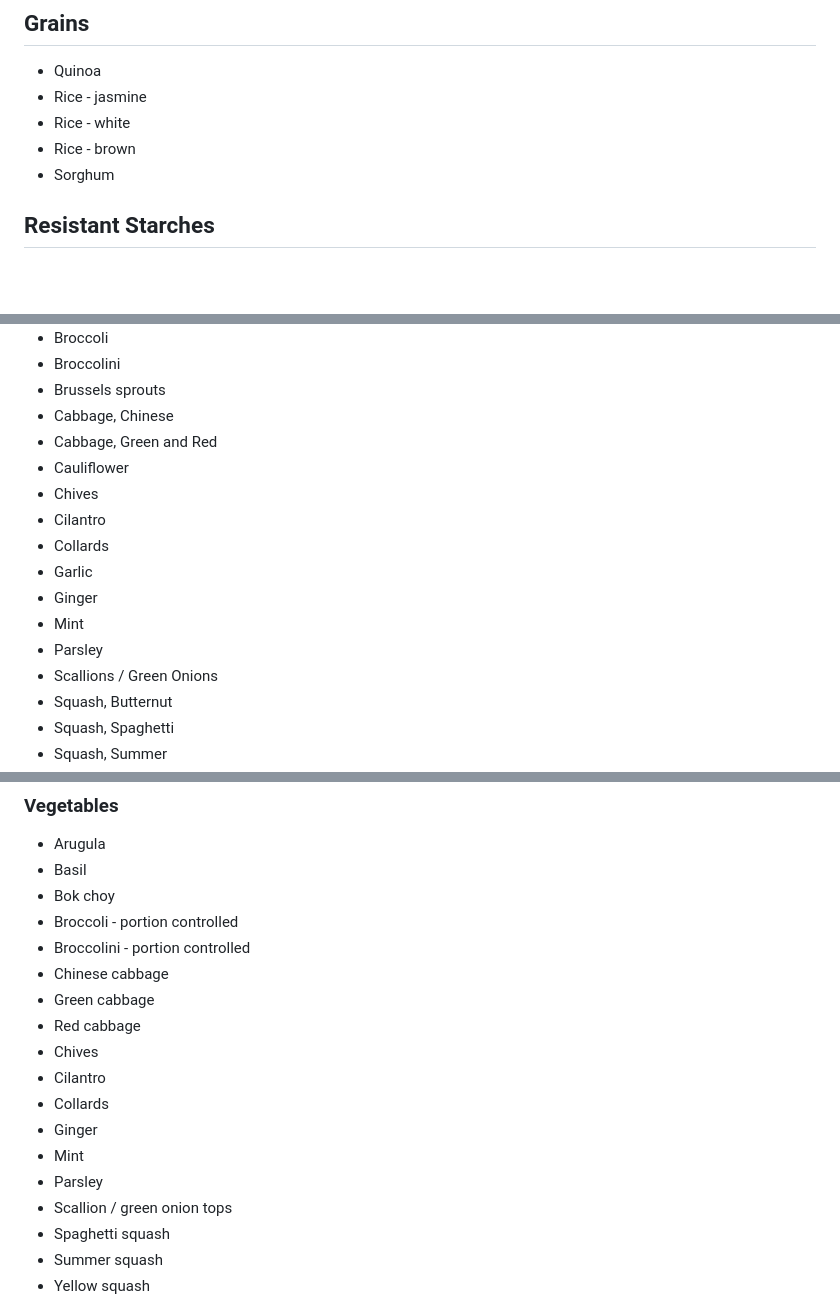
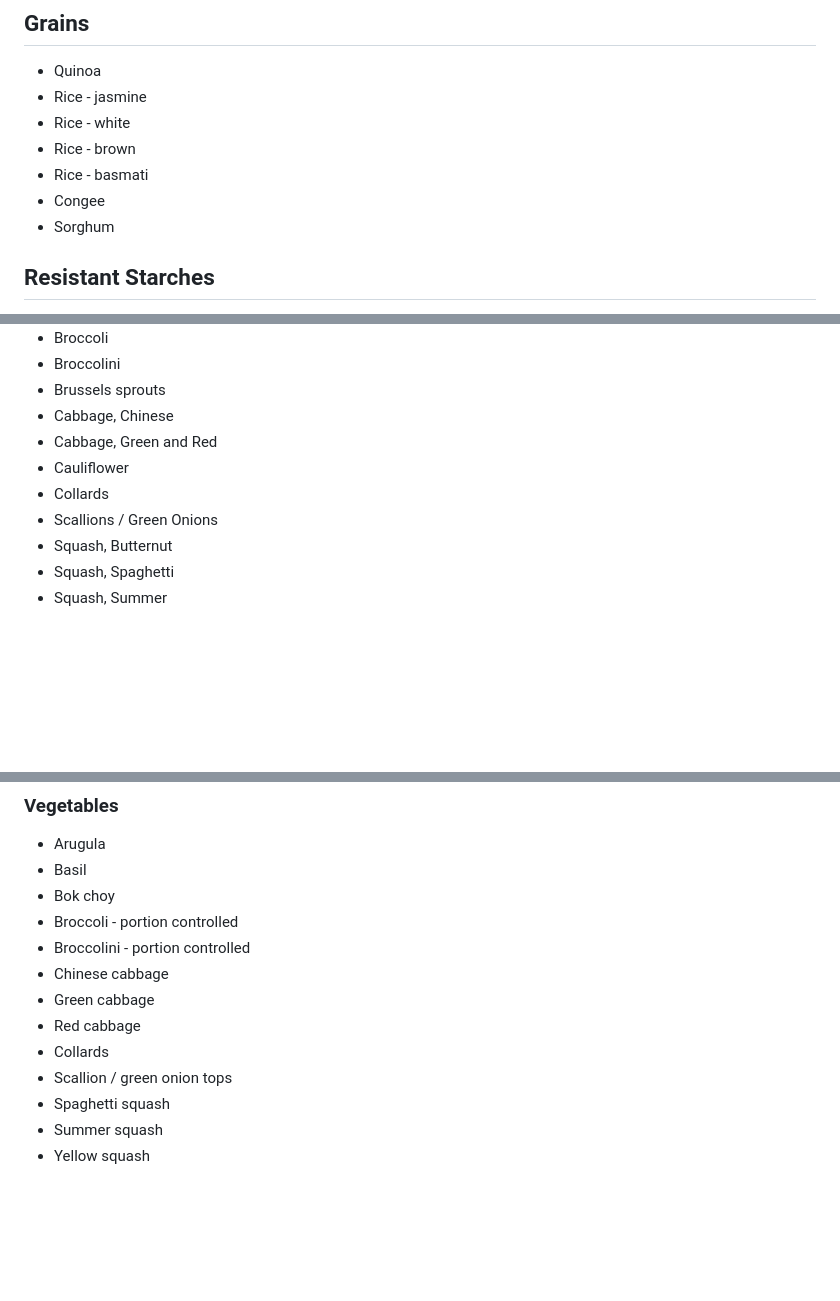
Before and after one commit to eflaherty/Projects, a Markdown page: LC/diet/Foods_for_Me.md, 3 parts joined by grey strips. GitHub-like rendering; blank space fills up the shorter version.

```diff
--- a/LC/diet/Foods_for_Me.md
+++ b/LC/diet/Foods_for_Me.md
@@ -5,6 +5,8 @@
 - Rice - jasmine
 - Rice - white
 - Rice - brown
+- Rice - basmati
+- Congee
 - Sorghum
 
 ## Resistant Starches
@@ -22,13 +24,7 @@
 - Cabbage, Chinese
 - Cabbage, Green and Red
 - Cauliflower
-- Chives
-- Cilantro
 - Collards
-- Garlic
-- Ginger
-- Mint
-- Parsley
 - Scallions / Green Onions
 - Squash, Butternut
 - Squash, Spaghetti
@@ -184,12 +180,7 @@ These are the foods to make the bulk of meals from.
 - Chinese cabbage
 - Green cabbage
 - Red cabbage
-- Chives
-- Cilantro
 - Collards
-- Ginger
-- Mint
-- Parsley
 - Scallion / green onion tops
 - Spaghetti squash
 - Summer squash
```
Also changed, not shown: other parts of LC/diet/Foods_for_Me.md (+2 -4 lines).
